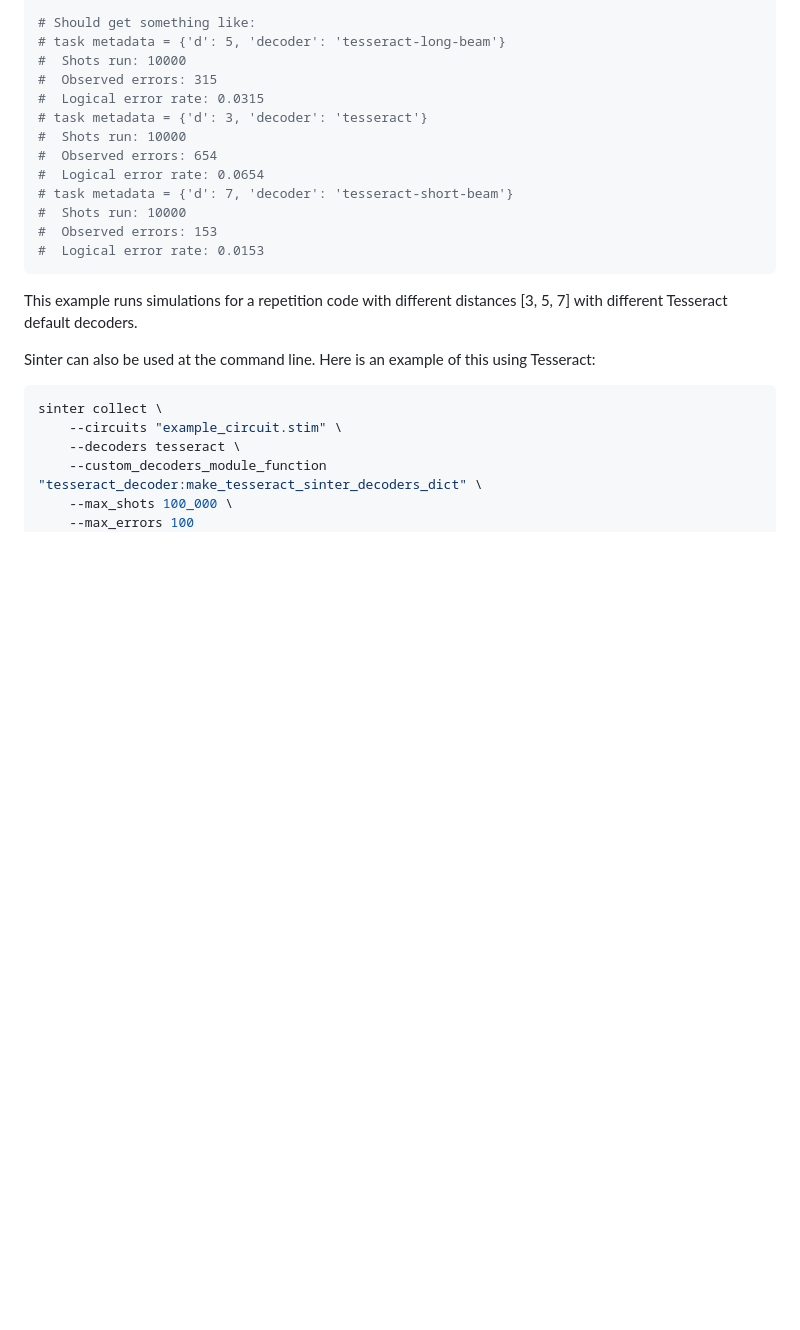
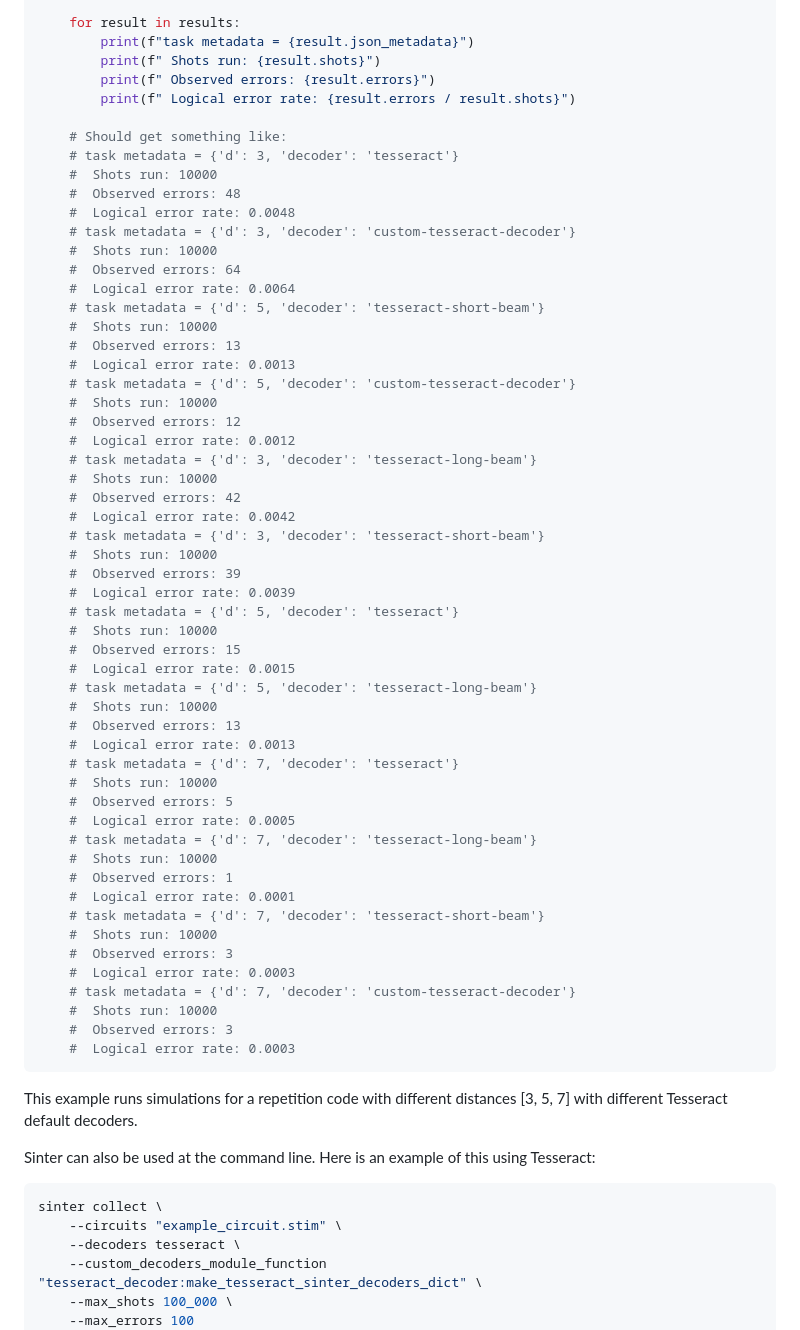
Before and after one commit to quantumlib/tesseract-decoder, a Markdown page: README.md, the part around the change printed below. Rendered like a GitHub page; blank space fills up the shorter version.

Commit message:
Added a custom TesseractSinterDecoder to the python example and did a bit of a refactor to make the code more concise. Tested it in a standalone python file as well.

````diff
--- a/README.md
+++ b/README.md
@@ -257,17 +272,59 @@ for result in results:
 
-# Should get something like:
-# task metadata = {'d': 5, 'decoder': 'tesseract-long-beam'}
-#  Shots run: 10000
-#  Observed errors: 315
-#  Logical error rate: 0.0315
-# task metadata = {'d': 3, 'decoder': 'tesseract'}
-#  Shots run: 10000
-#  Observed errors: 654
-#  Logical error rate: 0.0654
-# task metadata = {'d': 7, 'decoder': 'tesseract-short-beam'}
-#  Shots run: 10000
-#  Observed errors: 153
-#  Logical error rate: 0.0153
+    for result in results:
+        print(f"task metadata = {result.json_metadata}")
+        print(f" Shots run: {result.shots}")
+        print(f" Observed errors: {result.errors}")
+        print(f" Logical error rate: {result.errors / result.shots}")
+
+    # Should get something like:
+    # task metadata = {'d': 3, 'decoder': 'tesseract'}
+    #  Shots run: 10000
+    #  Observed errors: 48
+    #  Logical error rate: 0.0048
+    # task metadata = {'d': 3, 'decoder': 'custom-tesseract-decoder'}
+    #  Shots run: 10000
+    #  Observed errors: 64
+    #  Logical error rate: 0.0064
+    # task metadata = {'d': 5, 'decoder': 'tesseract-short-beam'}
+    #  Shots run: 10000
+    #  Observed errors: 13
+    #  Logical error rate: 0.0013
+    # task metadata = {'d': 5, 'decoder': 'custom-tesseract-decoder'}
+    #  Shots run: 10000
+    #  Observed errors: 12
+    #  Logical error rate: 0.0012
+    # task metadata = {'d': 3, 'decoder': 'tesseract-long-beam'}
+    #  Shots run: 10000
+    #  Observed errors: 42
+    #  Logical error rate: 0.0042
+    # task metadata = {'d': 3, 'decoder': 'tesseract-short-beam'}
+    #  Shots run: 10000
+    #  Observed errors: 39
+    #  Logical error rate: 0.0039
+    # task metadata = {'d': 5, 'decoder': 'tesseract'}
+    #  Shots run: 10000
+    #  Observed errors: 15
+    #  Logical error rate: 0.0015
+    # task metadata = {'d': 5, 'decoder': 'tesseract-long-beam'}
+    #  Shots run: 10000
+    #  Observed errors: 13
+    #  Logical error rate: 0.0013
+    # task metadata = {'d': 7, 'decoder': 'tesseract'}
+    #  Shots run: 10000
+    #  Observed errors: 5
+    #  Logical error rate: 0.0005
+    # task metadata = {'d': 7, 'decoder': 'tesseract-long-beam'}
+    #  Shots run: 10000
+    #  Observed errors: 1
+    #  Logical error rate: 0.0001
+    # task metadata = {'d': 7, 'decoder': 'tesseract-short-beam'}
+    #  Shots run: 10000
+    #  Observed errors: 3
+    #  Logical error rate: 0.0003
+    # task metadata = {'d': 7, 'decoder': 'custom-tesseract-decoder'}
+    #  Shots run: 10000
+    #  Observed errors: 3
+    #  Logical error rate: 0.0003
 ```
 
 This example runs simulations for a repetition code with different distances [3, 5, 7] with different Tesseract default decoders.
````
Also changed, not shown: other parts of README.md (+44 -29 lines).
